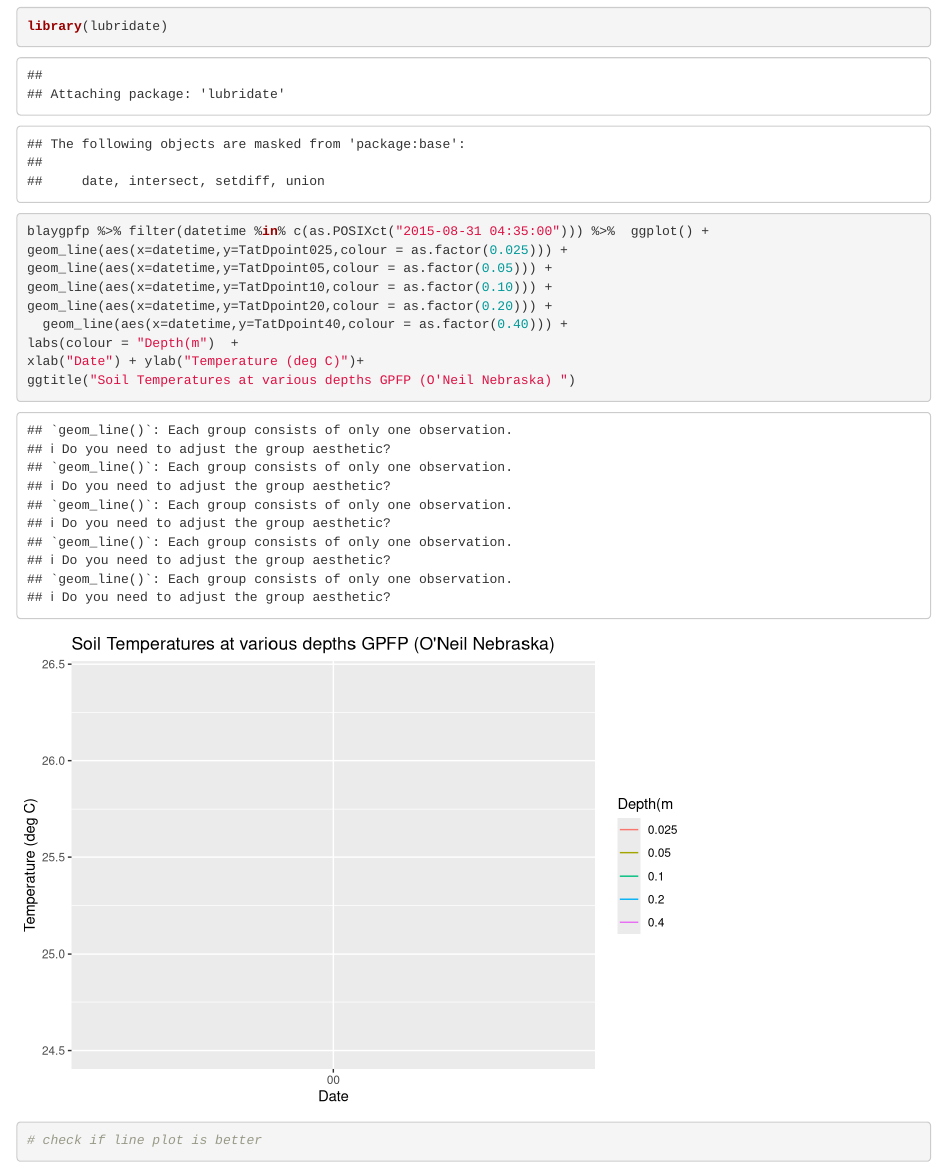
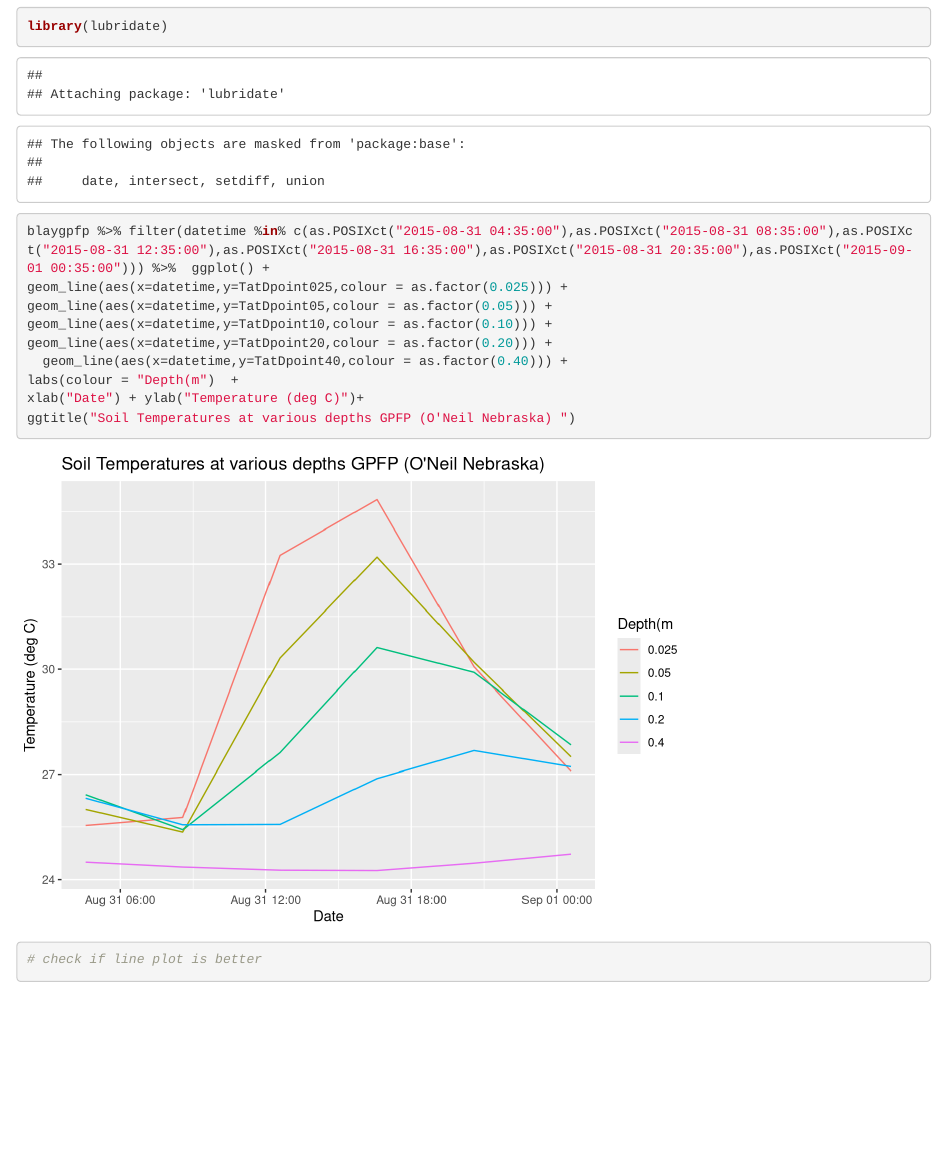
Before and after one commit to ajijohn/boundarylayermeteorology, an R Markdown document (boundary-layer.Rmd): the page in a window 1100 px wide, from 4390 px down. Rendered offline with R 4.5, knitr and Pandoc, with nearby package versions.

Commit message:
Filter by datetime

````diff
--- a/boundary-layer.Rmd
+++ b/boundary-layer.Rmd
@@ -117,7 +117,7 @@ library(lubridate)
 
 ```{r}
 
-blaygpfp %>% filter(datetime %in% c(as.POSIXct("2015-08-31 04:35:00"))) %>%  ggplot() +
+blaygpfp %>% filter(datetime %in% c(as.POSIXct("2015-08-31 04:35:00"),as.POSIXct("2015-08-31 08:35:00"),as.POSIXct("2015-08-31 12:35:00"),as.POSIXct("2015-08-31 16:35:00"),as.POSIXct("2015-08-31 20:35:00"),as.POSIXct("2015-09-01 00:35:00"))) %>%  ggplot() +
 geom_line(aes(x=datetime,y=TatDpoint025,colour = as.factor(0.025))) +
 geom_line(aes(x=datetime,y=TatDpoint05,colour = as.factor(0.05))) +
 geom_line(aes(x=datetime,y=TatDpoint10,colour = as.factor(0.10))) +
````
Also changed, not shown: boundary-layer.nb.html.
